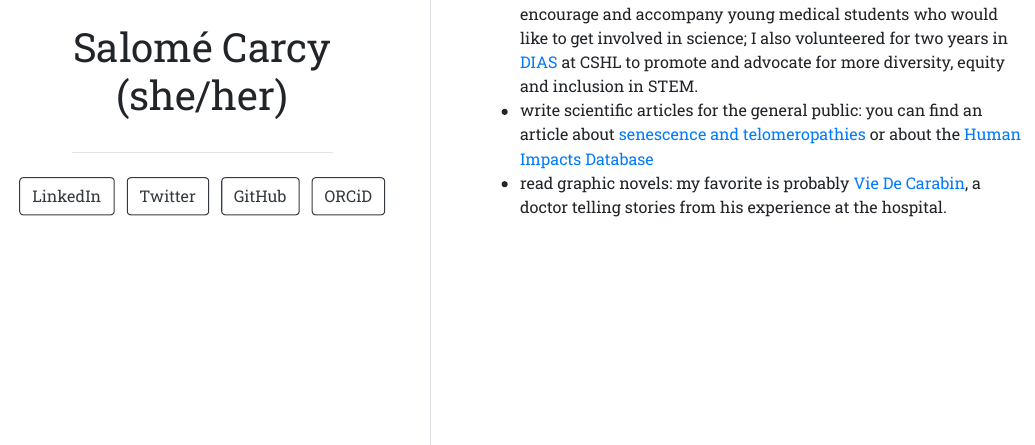
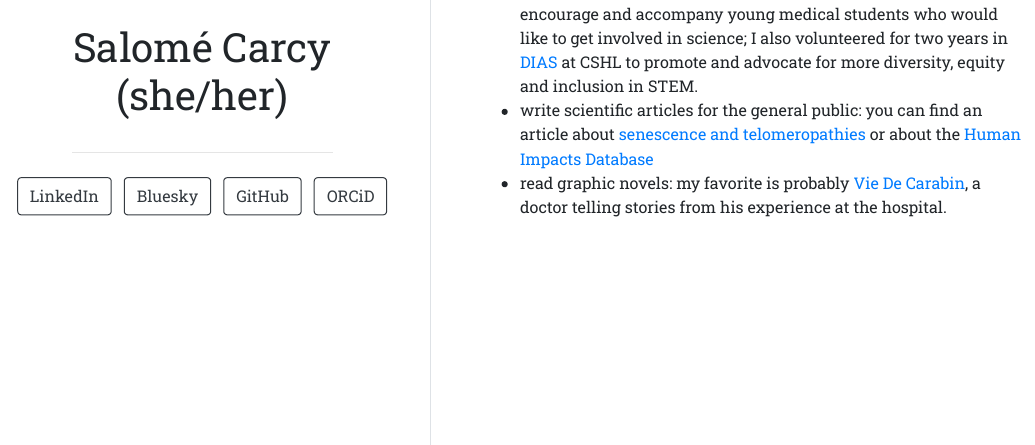
Before and after one commit to EnigmaSalome/EnigmaSalome.github.io, an R Markdown document (index.Rmd): the page in a window 1100 px wide, from 460 px down. The pictures show the output file index.html that the author committed with the source, opened offline.

Commit message:
remove twitter

```diff
--- a/index.Rmd
+++ b/index.Rmd
@@ -4,8 +4,8 @@ image: "profilepic.jpeg"
 links:
   - label: LinkedIn
     url: "https://www.linkedin.com/in/salom%C3%A9-c-b93621186/"
-  - label: Twitter
-    url: "https://twitter.com/CarcySalome"
+  - label: Bluesky
+    url: "https://bsky.app/profile/carcysalome.bsky.social"
   - label: GitHub
     url: "https://github.com/EnigmaSalome"
   - label: ORCiD
@@ -20,4 +20,4 @@ Outside lab or the hospital, I like to:
 
 - get involved in affinity groups: I volunteered in the past in [ARES](https://www.facebook.com/areslillecatho/) at the [medical school](https://fmms.fr/) of the Université Catholique de Lille to inform, encourage and accompany young medical students who would like to get involved in science; I also volunteered for two years in [DIAS](https://www.cshl.edu/research/career-development/dias/) at CSHL to promote and advocate for more diversity, equity and inclusion in STEM.
 - write scientific articles for the general public: you can find an article about [senescence and telomeropathies](https://planet-vie.ens.fr/thematiques/sante/pathologies/telomeres-et-telomeropathies#:~:text=Les%20t%C3%A9lom%C3%A9ropathies%20forment%20un%20spectre,partie%20de%20l'ADN%20codant.) or about the [Human Impacts Database](https://planet-vie.ens.fr/thematiques/ecologie/human-impacts-database-la-base-de-donnees-recensant-l-impact-de-l-etre-humain)
-- read graphic novels: my favorite is probably [Vie De Carabin](https://twitter.com/VieDeCarabin), a doctor telling stories from his experience at the hospital.
+- read graphic novels: my favorite is probably [Vie De Carabin](https://bsky.app/profile/viedecarabin.bsky.social), a doctor telling stories from his experience at the hospital.
```
Also changed, not shown: index.html.
